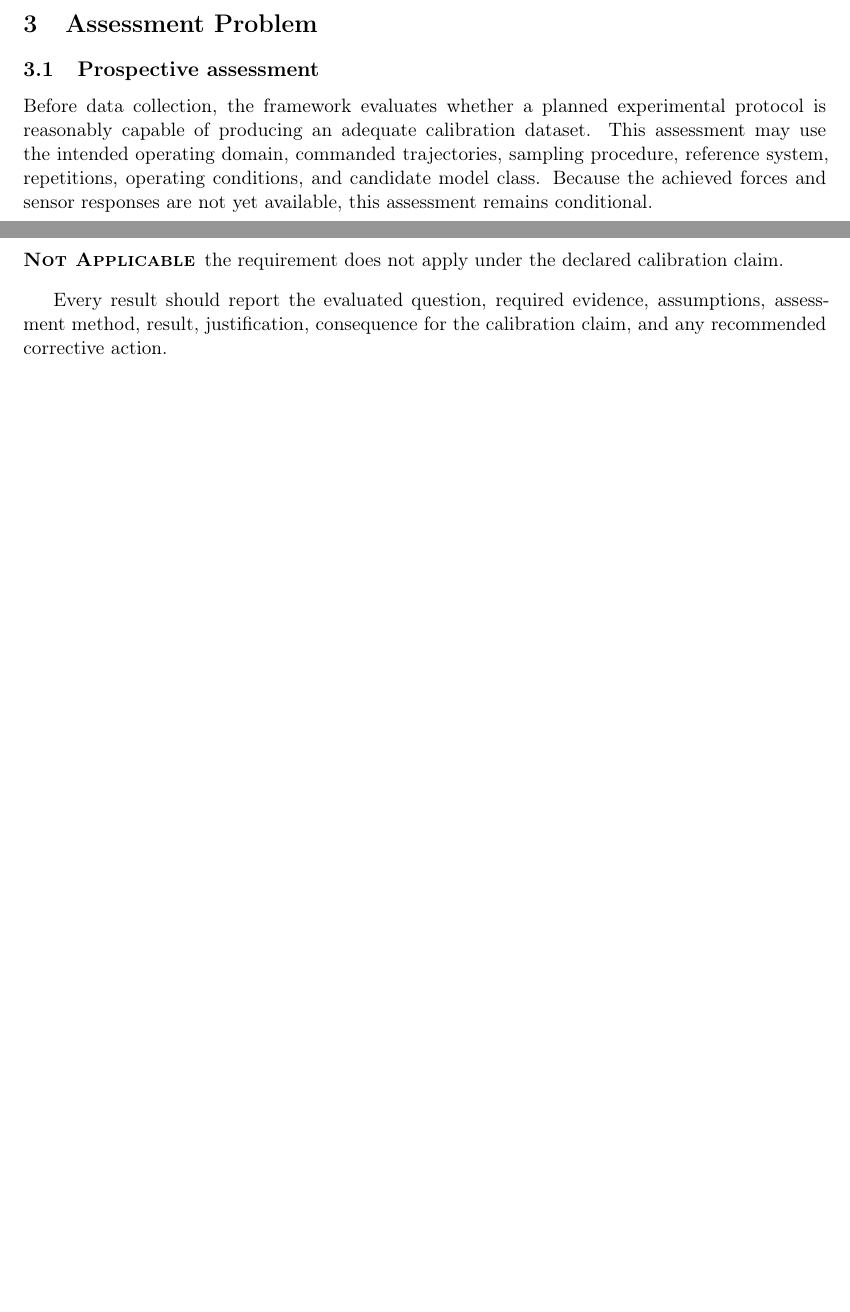
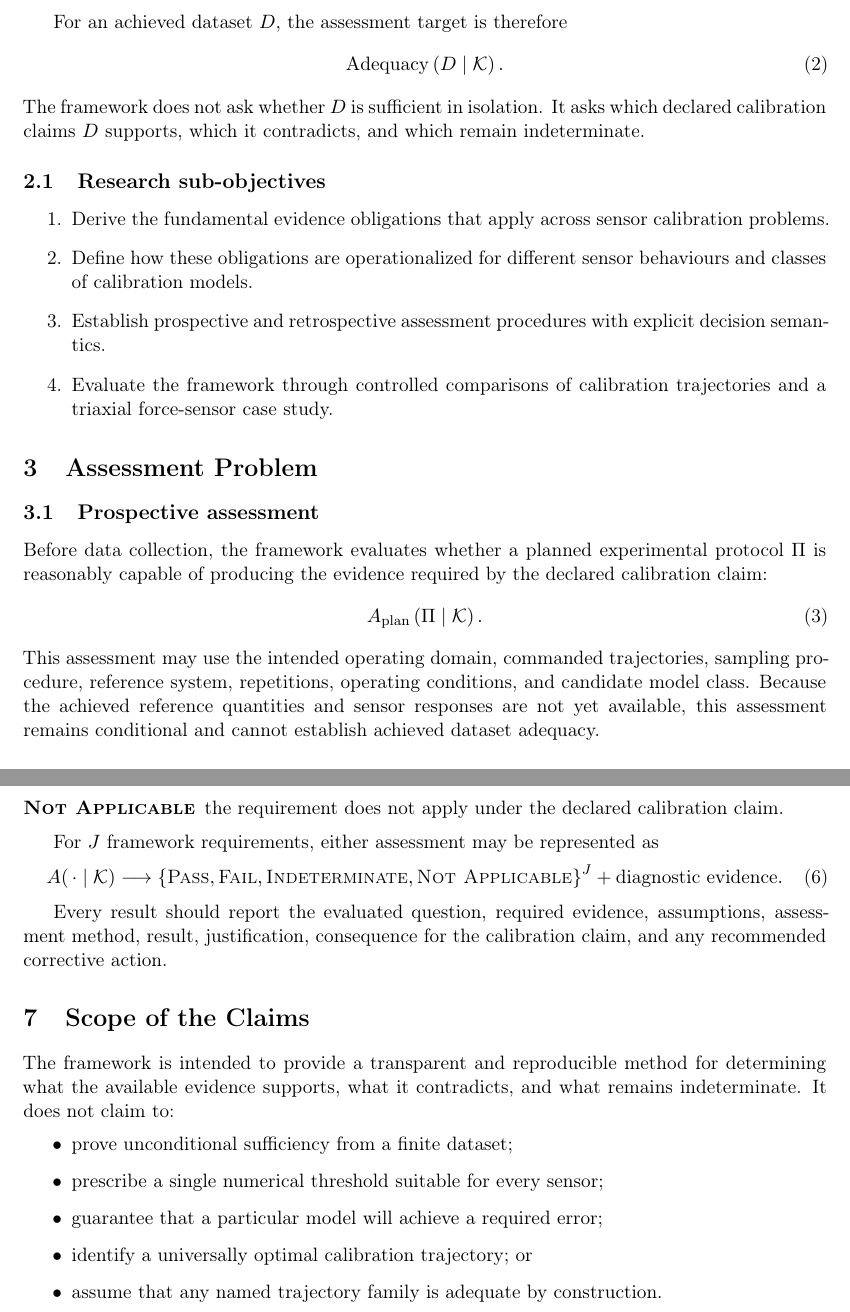
Before and after one commit to DariusGiannoli/calibration-framework, a LaTeX paper (main.tex): two parts of pages 1 and 3 of 3 before the commit and two parts of pages 2 and 3 of 4 after it, joined at a grey line, cut at the place of the change, the shorter picture padded with empty space. Compiled offline with pdfLaTeX.

Commit message:
Refine calibration framework research objective

```diff
--- a/main.tex
+++ b/main.tex
@@ -15,7 +15,8 @@
 % ---------------------------------------------------------------------------
 % Document metadata
 % ---------------------------------------------------------------------------
-\title{A Sensor-Agnostic Framework for Assessing Calibration Dataset Adequacy}
+\title{An Evidence-Based Framework for Assessing Calibration Experiment and
+Dataset Adequacy}
 \author{}
 \date{\today}
 
@@ -76,14 +91,41 @@ where
+For an achieved dataset \(D\), the assessment target is therefore
+\begin{equation}
+    \operatorname{Adequacy}\left(D \mid \mathcal{K}\right).
+    \label{eq:conditional-adequacy}
+\end{equation}
+The framework does not ask whether \(D\) is sufficient in isolation. It asks
+which declared calibration claims \(D\) supports, which it contradicts, and
+which remain indeterminate.
+
+\subsection{Research sub-objectives}
+
+\begin{enumerate}
+    \item Derive the fundamental evidence obligations that apply across sensor
+        calibration problems.
+    \item Define how these obligations are operationalized for different sensor
+        behaviours and classes of calibration models.
+    \item Establish prospective and retrospective assessment procedures with
+        explicit decision semantics.
+    \item Evaluate the framework through controlled comparisons of calibration
+        trajectories and a triaxial force-sensor case study.
+\end{enumerate}
 
 \section{Assessment Problem}
 
 \subsection{Prospective assessment}
 
 Before data collection, the framework evaluates whether a planned experimental
-protocol is reasonably capable of producing an adequate calibration dataset.
+protocol \(\Pi\) is reasonably capable of producing the evidence required by
+the declared calibration claim:
+\begin{equation}
+    A_{\mathrm{plan}}\left(\Pi \mid \mathcal{K}\right).
+    \label{eq:prospective-assessment}
+\end{equation}
 This assessment may use the intended operating domain, commanded trajectories,
 sampling procedure, reference system, repetitions, operating conditions, and
-candidate model class. Because the achieved forces and sensor responses are not
-yet available, this assessment remains conditional.
+candidate model class. Because the achieved reference quantities and sensor
+responses are not yet available, this assessment remains conditional and
+cannot establish achieved dataset adequacy.
 
 \subsection{Retrospective assessment}
 
@@ -155,9 +202,37 @@ unsupported aggregate score:
         declared calibration claim.
 \end{description}
 
+For \(J\) framework requirements, either assessment may be represented as
+\begin{equation}
+    A(\,\cdot\mid\mathcal{K})
+    \longrightarrow
+    \left\{
+        \textsc{Pass},
+        \textsc{Fail},
+        \textsc{Indeterminate},
+        \textsc{Not Applicable}
+    \right\}^{J}
+    +
+    \text{diagnostic evidence}.
+    \label{eq:assessment-output}
+\end{equation}
+
 Every result should report the evaluated question, required evidence,
 assumptions, assessment method, result, justification, consequence for the
 calibration claim, and any recommended corrective action.
+
+\section{Scope of the Claims}
+
+The framework is intended to provide a transparent and reproducible method for
+determining what the available evidence supports, what it contradicts, and what
+remains indeterminate. It does not claim to:
+\begin{itemize}
+    \item prove unconditional sufficiency from a finite dataset;
+    \item prescribe a single numerical threshold suitable for every sensor;
+    \item guarantee that a particular model will achieve a required error;
+    \item identify a universally optimal calibration trajectory; or
+    \item assume that any named trajectory family is adequate by construction.
+\end{itemize}
 
 \section{Candidate Calibration-Adequacy Criteria}
 
```
Also changed, not shown: main.tex (77 more changed lines).
